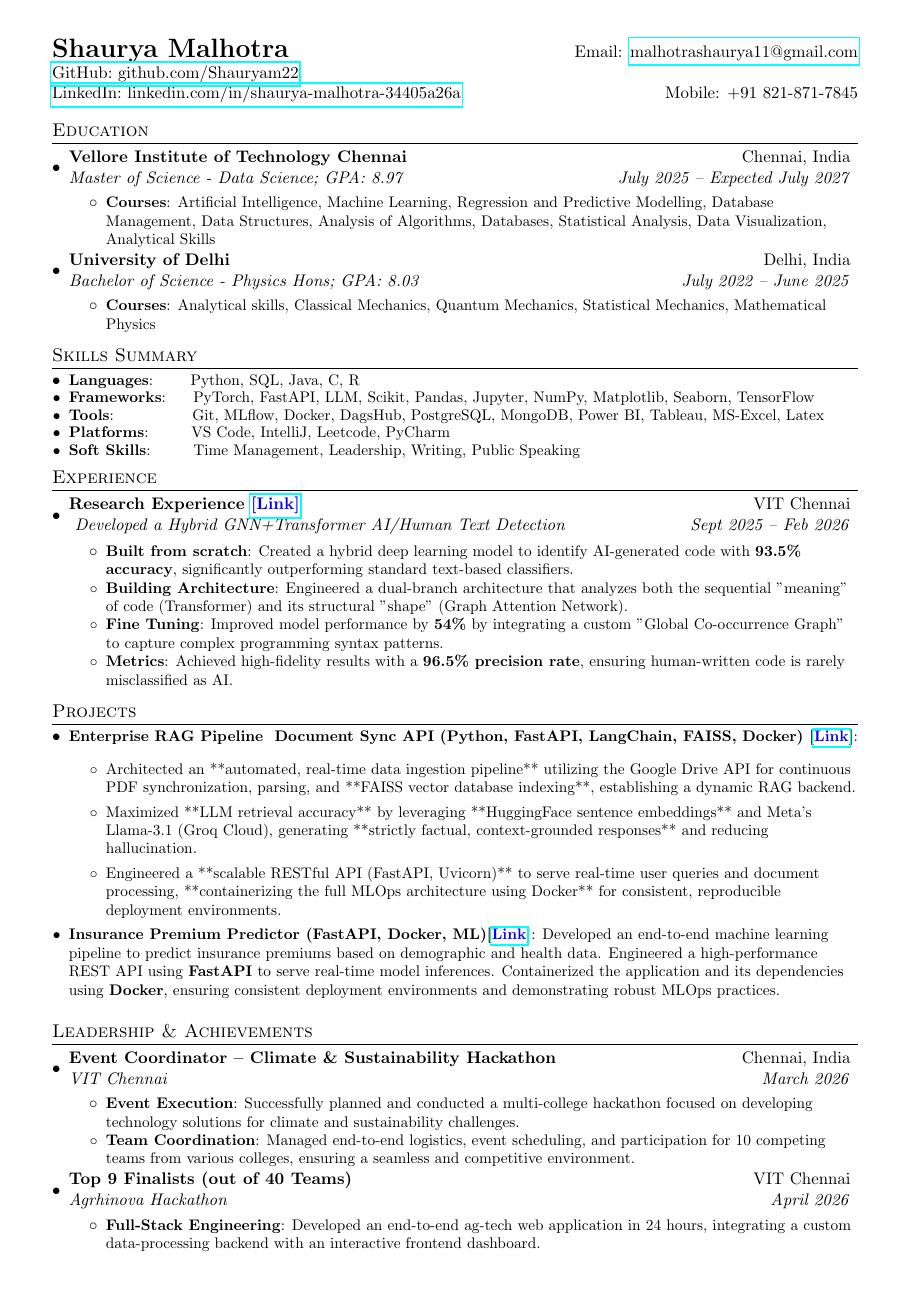
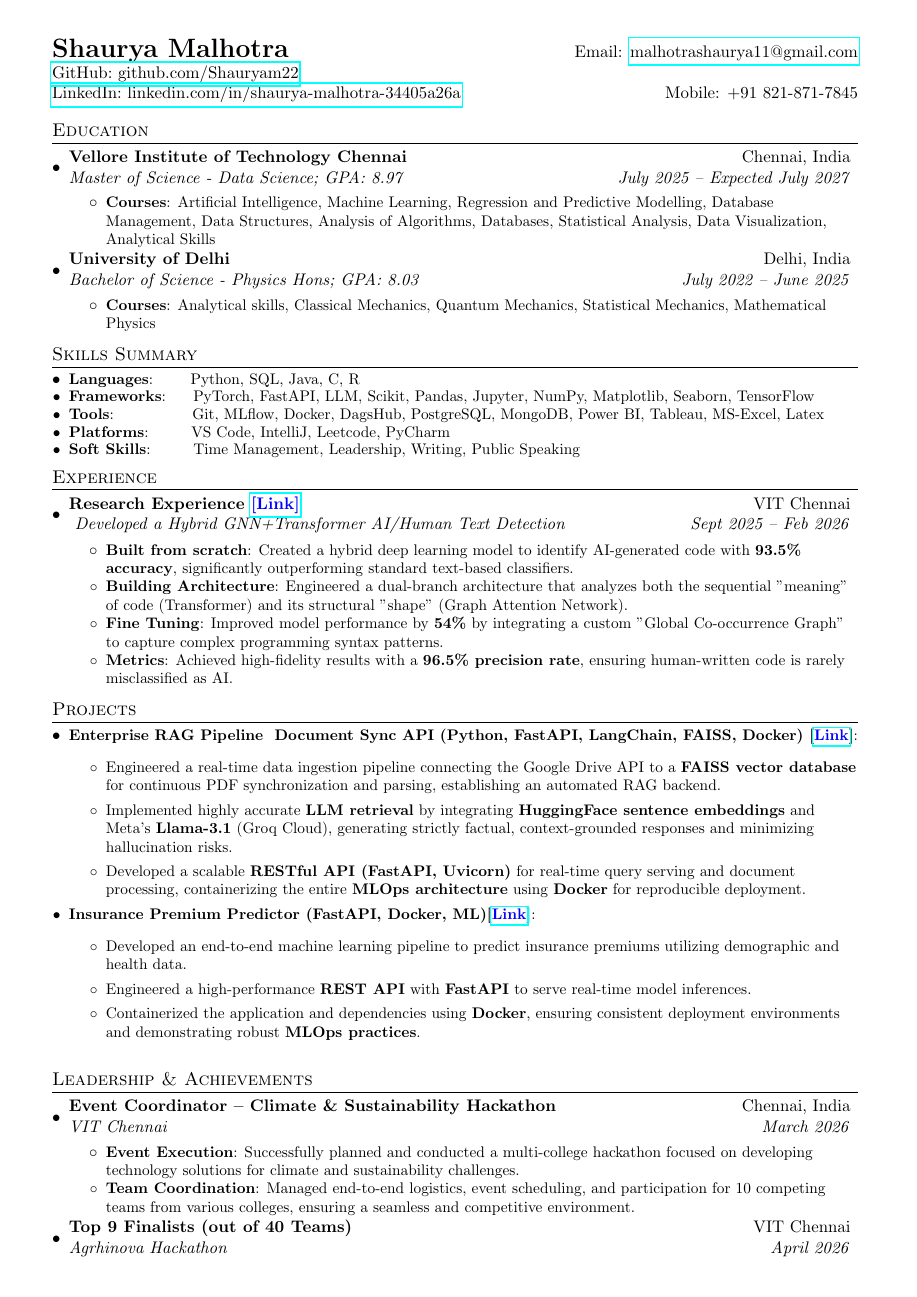
Before and after one commit to Shauryam22/Automated-AI-Resume-Pipeline, a LaTeX CV (resume.tex): page 1 of 2. Compiled offline with pdfLaTeX.

Commit message:
AI Auto-inject project into resume

```diff
--- a/resume.tex
+++ b/resume.tex
@@ -123,13 +123,17 @@
 % AUTO-INSERT-PROJECTS-HERE
 \resumeSubItem{Enterprise RAG Pipeline & Document Sync API (Python, FastAPI, LangChain, FAISS, Docker) [\href{https://github.com/Shauryam22/RAG-Drive-Connector}{\textcolor{blue}{Link}}]}
   {\begin{itemize}
-    \item Architected an **automated, real-time data ingestion pipeline** utilizing the Google Drive API for continuous PDF synchronization, parsing, and **FAISS vector database indexing**, establishing a dynamic RAG backend.
-    \item Maximized **LLM retrieval accuracy** by leveraging **HuggingFace sentence embeddings** and Meta’s Llama-3.1 (Groq Cloud), generating **strictly factual, context-grounded responses** and reducing hallucination.
-    \item Engineered a **scalable RESTful API (FastAPI, Uvicorn)** to serve real-time user queries and document processing, **containerizing the full MLOps architecture using Docker** for consistent, reproducible deployment environments.
+    \item Engineered a real-time data ingestion pipeline connecting the Google Drive API to a \textbf{FAISS vector database} for continuous PDF synchronization and parsing, establishing an automated RAG backend.
+    \item Implemented highly accurate \textbf{LLM retrieval} by integrating \textbf{HuggingFace sentence embeddings} and Meta's \textbf{Llama-3.1} (Groq Cloud), generating strictly factual, context-grounded responses and minimizing hallucination risks.
+    \item Developed a scalable \textbf{RESTful API (FastAPI, Uvicorn)} for real-time query serving and document processing, containerizing the entire \textbf{MLOps architecture} using \textbf{Docker} for reproducible deployment.
   \end{itemize}}
 
 \resumeSubItem{Insurance Premium Predictor (FastAPI, Docker, ML)[\href{https://github.com/Shauryam22/Insurance_Premium_Prediction_API.git}{\textcolor{blue}{Link}}]}
-  {Developed an end-to-end machine learning pipeline to predict insurance premiums based on demographic and health data. Engineered a high-performance REST API using \textbf{FastAPI} to serve real-time model inferences. Containerized the application and its dependencies using \textbf{Docker}, ensuring consistent deployment environments and demonstrating robust MLOps practices.}
+  {\begin{itemize}
+    \item Developed an end-to-end machine learning pipeline to predict insurance premiums utilizing demographic and health data.
+    \item Engineered a high-performance \textbf{REST API} with \textbf{FastAPI} to serve real-time model inferences.
+    \item Containerized the application and dependencies using \textbf{Docker}, ensuring consistent deployment environments and demonstrating robust \textbf{MLOps practices}.
+  \end{itemize}}
 % RESUME-PROJECT-END
 \resumeSubHeadingListEnd
 
```
